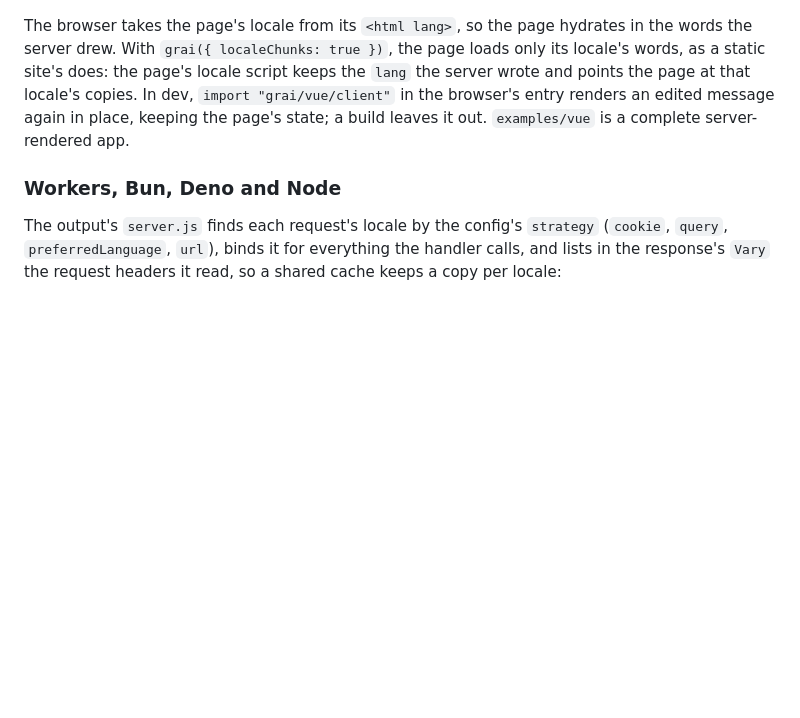
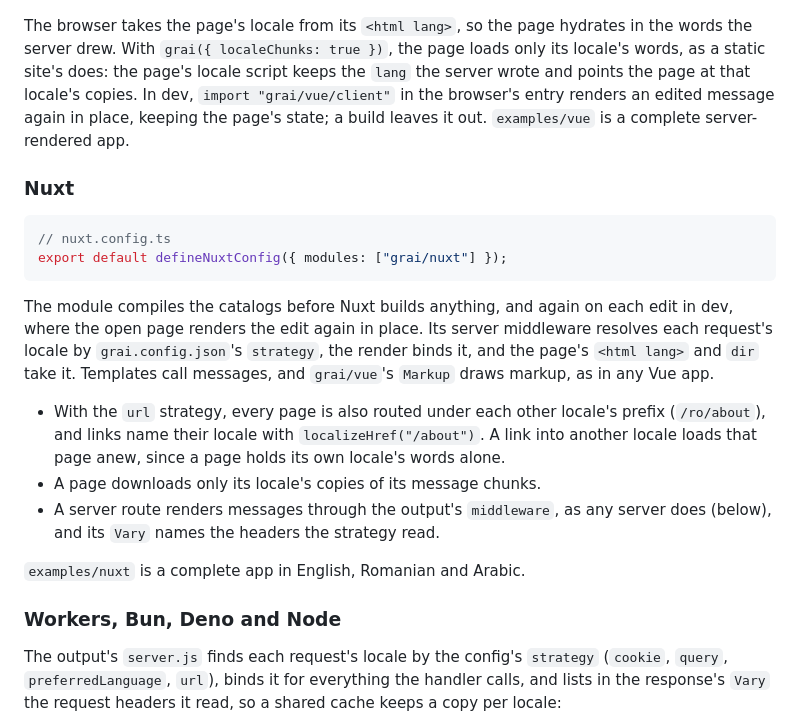
Before and after one commit to xyrolle/grai, a Markdown page: README.md, the part around the change. Rendered like a GitHub page; blank space fills up the shorter version.

Commit message:
docs: record grai/nuxt's design, and how a Nuxt app takes the module, routes its locales and loads one locale's words

````diff
--- a/README.md
+++ b/README.md
@@ -296,6 +296,21 @@ export const render = (request: Request, template: string) =>
 
 The browser takes the page's locale from its `<html lang>`, so the page hydrates in the words the server drew. With `grai({ localeChunks: true })`, the page loads only its locale's words, as a static site's does: the page's locale script keeps the `lang` the server wrote and points the page at that locale's copies. In dev, `import "grai/vue/client"` in the browser's entry renders an edited message again in place, keeping the page's state; a build leaves it out. `examples/vue` is a complete server-rendered app.
 
+### Nuxt
+
+```ts
+// nuxt.config.ts
+export default defineNuxtConfig({ modules: ["grai/nuxt"] });
+```
+
+The module compiles the catalogs before Nuxt builds anything, and again on each edit in dev, where the open page renders the edit again in place. Its server middleware resolves each request's locale by `grai.config.json`'s `strategy`, the render binds it, and the page's `<html lang>` and `dir` take it. Templates call messages, and `grai/vue`'s `Markup` draws markup, as in any Vue app.
+
+- With the `url` strategy, every page is also routed under each other locale's prefix (`/ro/about`), and links name their locale with `localizeHref("/about")`. A link into another locale loads that page anew, since a page holds its own locale's words alone.
+- A page downloads only its locale's copies of its message chunks.
+- A server route renders messages through the output's `middleware`, as any server does (below), and its `Vary` names the headers the strategy read.
+
+`examples/nuxt` is a complete app in English, Romanian and Arabic.
+
 ### Workers, Bun, Deno and Node
 
 The output's `server.js` finds each request's locale by the config's `strategy` (`cookie`, `query`, `preferredLanguage`, `url`), binds it for everything the handler calls, and lists in the response's `Vary` the request headers it read, so a shared cache keeps a copy per locale:
````
Also changed, not shown: docs/design.md (+19 -2 lines), docs/followups.md (+18 -0 lines).
